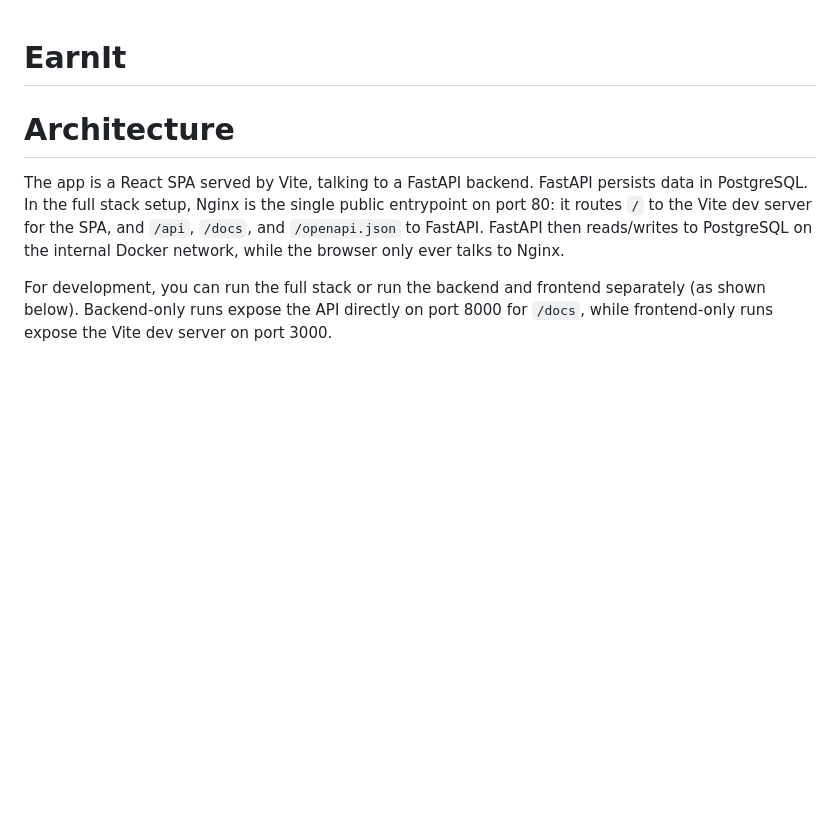
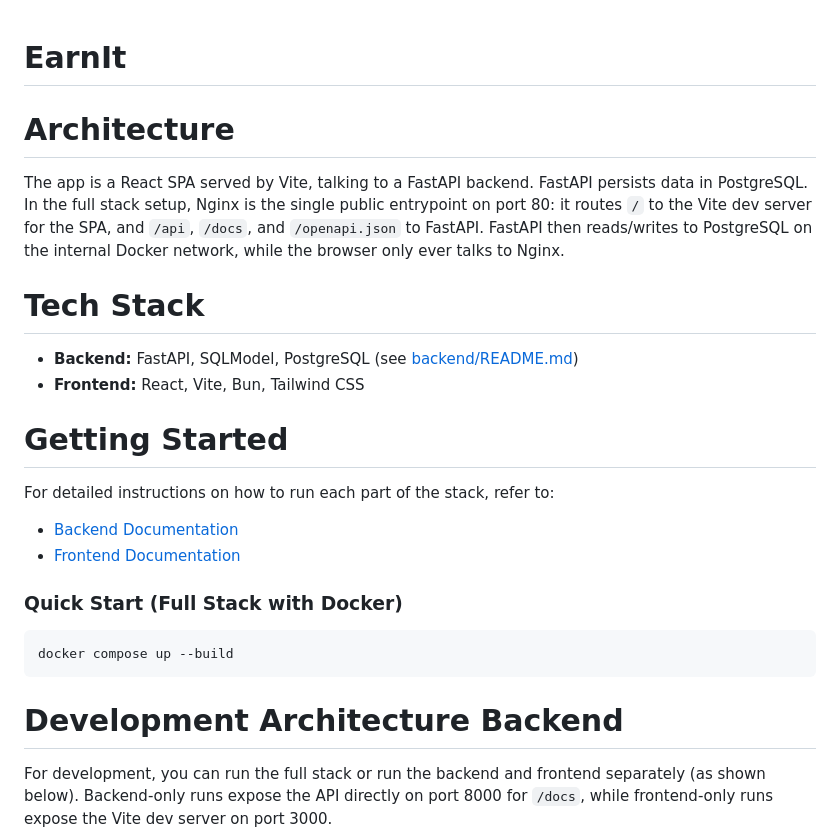
Before and after one commit to Pedrocrlx/EarnIt, a Markdown page: README.md, the part around the change. GitHub-like rendering; blank space fills up the shorter version.

Commit message:
docs: updated root README.md and backend/README.md

````diff
--- a/README.md
+++ b/README.md
@@ -1,10 +1,26 @@
 # EarnIt
-
 
 # Architecture
 
 The app is a React SPA served by Vite, talking to a FastAPI backend. FastAPI persists data in PostgreSQL. In the full stack setup, Nginx is the single public entrypoint on port 80: it routes `/` to the Vite dev server for the SPA, and `/api`, `/docs`, and `/openapi.json` to FastAPI. FastAPI then reads/writes to PostgreSQL on the internal Docker network, while the browser only ever talks to Nginx.
 
+# Tech Stack
+
+- **Backend:** FastAPI, SQLModel, PostgreSQL (see [backend/README.md](backend/README.md))
+- **Frontend:** React, Vite, Bun, Tailwind CSS
+
+# Getting Started
+
+For detailed instructions on how to run each part of the stack, refer to:
+- [Backend Documentation](backend/README.md)
+- [Frontend Documentation](frontend/README.md)
+
+### Quick Start (Full Stack with Docker)
+```bash
+docker compose up --build
+```
+
+# Development Architecture Backend
 For development, you can run the full stack or run the backend and frontend separately (as shown below). Backend-only runs expose the API directly on port 8000 for `/docs`, while frontend-only runs expose the Vite dev server on port 3000.
 
 ```mermaid
````
Also changed, not shown: backend/README.md (+35 -0 lines).
